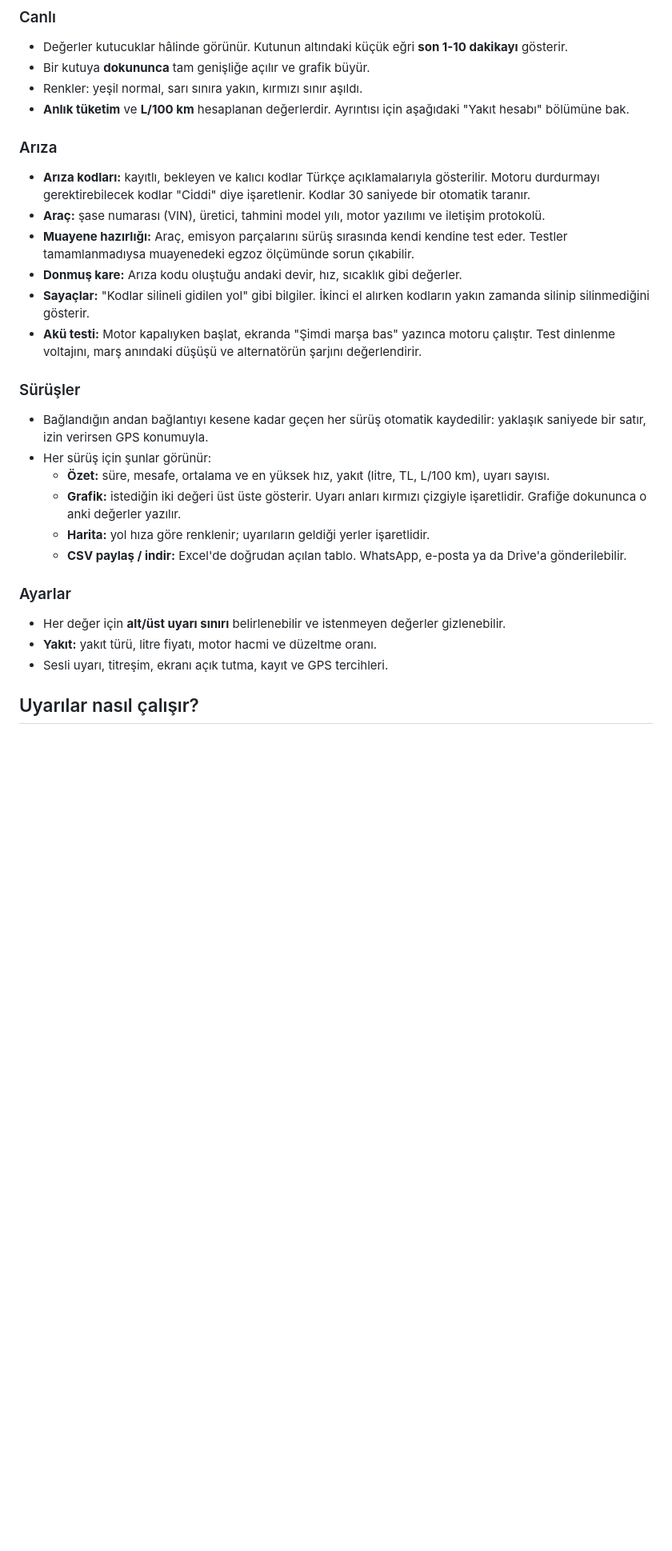
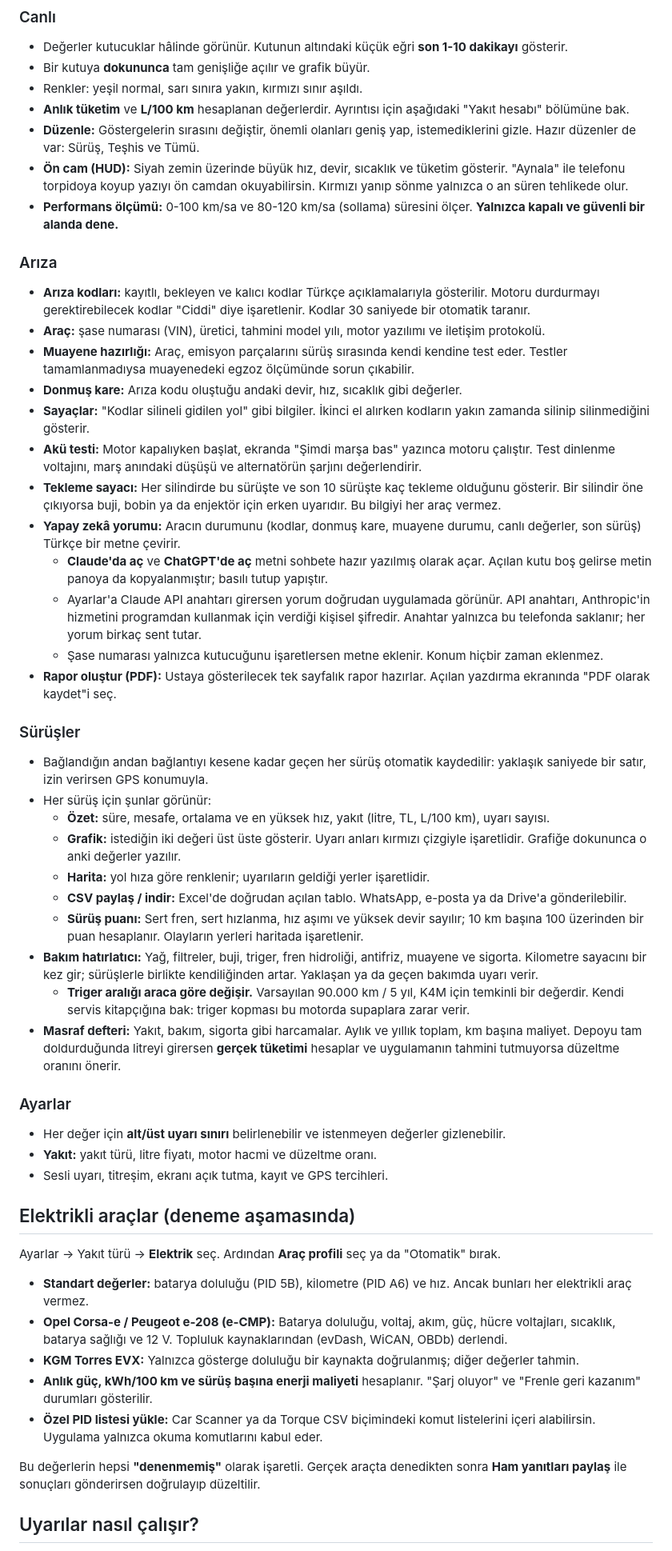
Before and after one commit to FOMC1R/obd-takip, a Markdown page: README.md, the part around one of its changes. Shown at 80% size. Drawn GitHub-style; blank space fills up the shorter version.

Commit message:
docs(readme): yeni özellikleri anlat
Tekleme sayacı, yapay zekâ yorumu, rapor, sürüş puanı, performans,
HUD, gösterge düzeni, bakım/masraf ve elektrikli araç desteği eklendi;
kullanıcı hangisinin ne işe yaradığını ve sınırlarını tek yerden görsün.

Co-Authored-By: Claude Opus 5.5 (1M context) <noreply@anthropic.com>
Claude-Session: https://claude.ai/code/session_01YHAn8Jp8JQxtQkDGRztNch

```diff
--- a/README.md
+++ b/README.md
@@ -51,6 +51,9 @@ HyperOS arka plandaki uygulamaları hızla durdurur. Kayıt kesilmesin diye:
 - Bir kutuya **dokununca** tam genişliğe açılır ve grafik büyür.
 - Renkler: yeşil normal, sarı sınıra yakın, kırmızı sınır aşıldı.
 - **Anlık tüketim** ve **L/100 km** hesaplanan değerlerdir. Ayrıntısı için aşağıdaki "Yakıt hesabı" bölümüne bak.
+- **Düzenle:** Göstergelerin sırasını değiştir, önemli olanları geniş yap, istemediklerini gizle. Hazır düzenler de var: Sürüş, Teşhis ve Tümü.
+- **Ön cam (HUD):** Siyah zemin üzerinde büyük hız, devir, sıcaklık ve tüketim gösterir. "Aynala" ile telefonu torpidoya koyup yazıyı ön camdan okuyabilirsin. Kırmızı yanıp sönme yalnızca o an süren tehlikede olur.
+- **Performans ölçümü:** 0-100 km/sa ve 80-120 km/sa (sollama) süresini ölçer. **Yalnızca kapalı ve güvenli bir alanda dene.**
 
 ### Arıza
 - **Arıza kodları:** kayıtlı, bekleyen ve kalıcı kodlar Türkçe açıklamalarıyla gösterilir. Motoru durdurmayı gerektirebilecek kodlar "Ciddi" diye işaretlenir. Kodlar 30 saniyede bir otomatik taranır.
@@ -59,6 +62,12 @@ HyperOS arka plandaki uygulamaları hızla durdurur. Kayıt kesilmesin diye:
 - **Donmuş kare:** Arıza kodu oluştuğu andaki devir, hız, sıcaklık gibi değerler.
 - **Sayaçlar:** "Kodlar silineli gidilen yol" gibi bilgiler. İkinci el alırken kodların yakın zamanda silinip silinmediğini gösterir.
 - **Akü testi:** Motor kapalıyken başlat, ekranda "Şimdi marşa bas" yazınca motoru çalıştır. Test dinlenme voltajını, marş anındaki düşüşü ve alternatörün şarjını değerlendirir.
+- **Tekleme sayacı:** Her silindirde bu sürüşte ve son 10 sürüşte kaç tekleme olduğunu gösterir. Bir silindir öne çıkıyorsa buji, bobin ya da enjektör için erken uyarıdır. Bu bilgiyi her araç vermez.
+- **Yapay zekâ yorumu:** Aracın durumunu (kodlar, donmuş kare, muayene durumu, canlı değerler, son sürüş) Türkçe bir metne çevirir.
+  - **Claude'da aç** ve **ChatGPT'de aç** metni sohbete hazır yazılmış olarak açar. Açılan kutu boş gelirse metin panoya da kopyalanmıştır; basılı tutup yapıştır.
+  - Ayarlar'a Claude API anahtarı girersen yorum doğrudan uygulamada görünür. API anahtarı, Anthropic'in hizmetini programdan kullanmak için verdiği kişisel şifredir. Anahtar yalnızca bu telefonda saklanır; her yorum birkaç sent tutar.
+  - Şase numarası yalnızca kutucuğunu işaretlersen metne eklenir. Konum hiçbir zaman eklenmez.
+- **Rapor oluştur (PDF):** Ustaya gösterilecek tek sayfalık rapor hazırlar. Açılan yazdırma ekranında "PDF olarak kaydet"i seç.
 
 ### Sürüşler
 - Bağlandığın andan bağlantıyı kesene kadar geçen her sürüş otomatik kaydedilir: yaklaşık saniyede bir satır, izin verirsen GPS konumuyla.
@@ -67,11 +76,27 @@ HyperOS arka plandaki uygulamaları hızla durdurur. Kayıt kesilmesin diye:
   - **Grafik:** istediğin iki değeri üst üste gösterir. Uyarı anları kırmızı çizgiyle işaretlidir. Grafiğe dokununca o anki değerler yazılır.
   - **Harita:** yol hıza göre renklenir; uyarıların geldiği yerler işaretlidir.
   - **CSV paylaş / indir:** Excel'de doğrudan açılan tablo. WhatsApp, e-posta ya da Drive'a gönderilebilir.
+  - **Sürüş puanı:** Sert fren, sert hızlanma, hız aşımı ve yüksek devir sayılır; 10 km başına 100 üzerinden bir puan hesaplanır. Olayların yerleri haritada işaretlenir.
+- **Bakım hatırlatıcı:** Yağ, filtreler, buji, triger, fren hidroliği, antifriz, muayene ve sigorta. Kilometre sayacını bir kez gir; sürüşlerle birlikte kendiliğinden artar. Yaklaşan ya da geçen bakımda uyarı verir.
+  - **Triger aralığı araca göre değişir.** Varsayılan 90.000 km / 5 yıl, K4M için temkinli bir değerdir. Kendi servis kitapçığına bak: triger kopması bu motorda supaplara zarar verir.
+- **Masraf defteri:** Yakıt, bakım, sigorta gibi harcamalar. Aylık ve yıllık toplam, km başına maliyet. Depoyu tam doldurduğunda litreyi girersen **gerçek tüketimi** hesaplar ve uygulamanın tahmini tutmuyorsa düzeltme oranını önerir.
 
 ### Ayarlar
 - Her değer için **alt/üst uyarı sınırı** belirlenebilir ve istenmeyen değerler gizlenebilir.
 - **Yakıt:** yakıt türü, litre fiyatı, motor hacmi ve düzeltme oranı.
 - Sesli uyarı, titreşim, ekranı açık tutma, kayıt ve GPS tercihleri.
+
+## Elektrikli araçlar (deneme aşamasında)
+
+Ayarlar → Yakıt türü → **Elektrik** seç. Ardından **Araç profili** seç ya da "Otomatik" bırak.
+
+- **Standart değerler:** batarya doluluğu (PID 5B), kilometre (PID A6) ve hız. Ancak bunları her elektrikli araç vermez.
+- **Opel Corsa-e / Peugeot e-208 (e-CMP):** Batarya doluluğu, voltaj, akım, güç, hücre voltajları, sıcaklık, batarya sağlığı ve 12 V. Topluluk kaynaklarından (evDash, WiCAN, OBDb) derlendi.
+- **KGM Torres EVX:** Yalnızca gösterge doluluğu bir kaynakta doğrulanmış; diğer değerler tahmin.
+- **Anlık güç, kWh/100 km ve sürüş başına enerji maliyeti** hesaplanır. "Şarj oluyor" ve "Frenle geri kazanım" durumları gösterilir.
+- **Özel PID listesi yükle:** Car Scanner ya da Torque CSV biçimindeki komut listelerini içeri alabilirsin. Uygulama yalnızca okuma komutlarını kabul eder.
+
+Bu değerlerin hepsi **"denenmemiş"** olarak işaretli. Gerçek araçta denedikten sonra **Ham yanıtları paylaş** ile sonuçları gönderirsen doğrulayıp düzeltilir.
 
 ## Uyarılar nasıl çalışır?
 
```
Also changed, not shown: other parts of README.md (+4 -2 lines).
